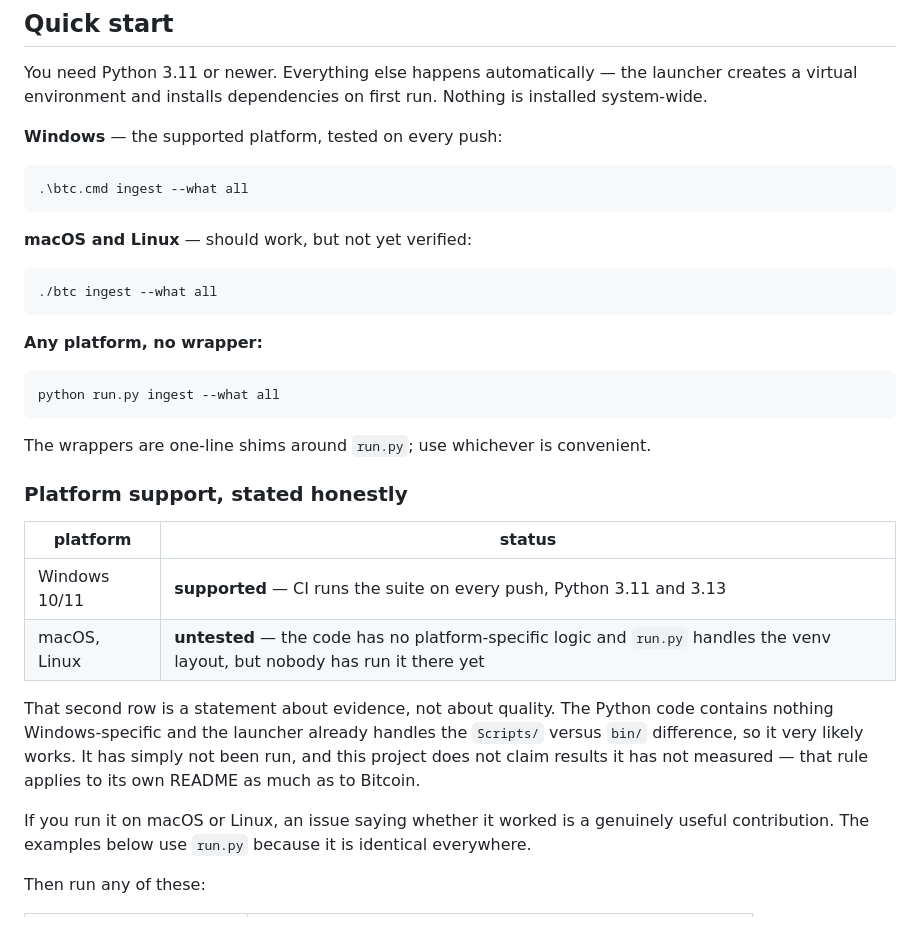
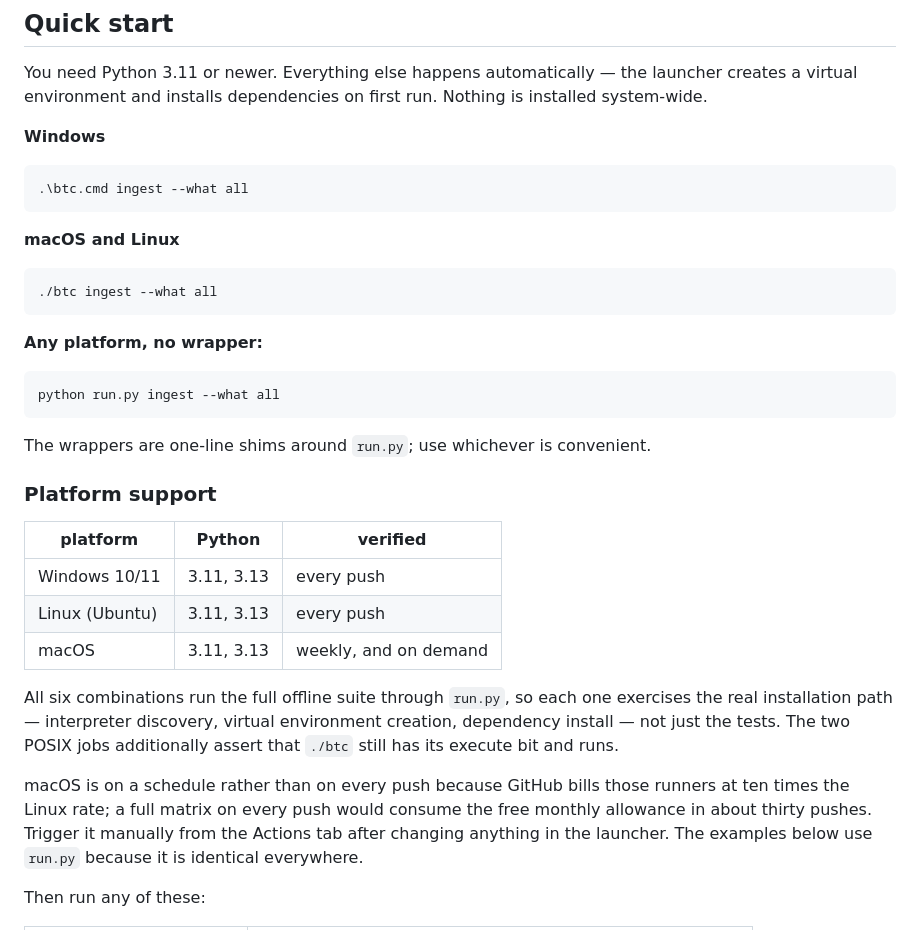
Before and after one commit to quasinbox-netizen/EP6, a Markdown page: README.md, the part around one of its changes. GitHub-like rendering.

Commit message:
macOS and Linux verified, not assumed
All six combinations pass: Ubuntu, Windows and macOS on Python 3.11 and 3.13,
each running the full offline suite through run.py so the installation path
itself is exercised rather than just the tests. The POSIX jobs also assert
./btc kept its execute bit.

Timings, for anyone wondering what CI costs: Linux 2.0-2.5 min, Windows
2.8-3.3 min, macOS 1.8-2.1 min.

The README platform table now states what CI measures instead of what the code
looks like it should do. That was the point of adding the runners rather than
reasoning about portability from the source.

Co-Authored-By: Claude Opus 5 <noreply@anthropic.com>

````diff
--- a/README.md
+++ b/README.md
@@ -24,13 +26,13 @@ You need Python 3.11 or newer. Everything else happens automatically — the
 launcher creates a virtual environment and installs dependencies on first run.
 Nothing is installed system-wide.
 
-**Windows** — the supported platform, tested on every push:
+**Windows**
 
 ```bat
 .\btc.cmd ingest --what all
 ```
 
-**macOS and Linux** — should work, but not yet verified:
+**macOS and Linux**
 
 ```bash
 ./btc ingest --what all
@@ -44,21 +46,23 @@ python run.py ingest --what all
 
 The wrappers are one-line shims around `run.py`; use whichever is convenient.
 
-### Platform support, stated honestly
+### Platform support
 
-| platform | status |
-|---|---|
-| Windows 10/11 | **supported** — CI runs the suite on every push, Python 3.11 and 3.13 |
-| macOS, Linux | **untested** — the code has no platform-specific logic and `run.py` handles the venv layout, but nobody has run it there yet |
+| platform | Python | verified |
+|---|---|---|
+| Windows 10/11 | 3.11, 3.13 | every push |
+| Linux (Ubuntu) | 3.11, 3.13 | every push |
+| macOS | 3.11, 3.13 | weekly, and on demand |
 
-That second row is a statement about evidence, not about quality. The Python
-code contains nothing Windows-specific and the launcher already handles the
-`Scripts/` versus `bin/` difference, so it very likely works. It has simply not
-been run, and this project does not claim results it has not measured — that
-rule applies to its own README as much as to Bitcoin.
+All six combinations run the full offline suite through `run.py`, so each one
+exercises the real installation path — interpreter discovery, virtual
+environment creation, dependency install — not just the tests. The two POSIX
+jobs additionally assert that `./btc` still has its execute bit and runs.
 
-If you run it on macOS or Linux, an issue saying whether it worked is a genuinely
-useful contribution.
+macOS is on a schedule rather than on every push because GitHub bills those
+runners at ten times the Linux rate; a full matrix on every push would consume
+the free monthly allowance in about thirty pushes. Trigger it manually from the
+Actions tab after changing anything in the launcher.
 The examples below use `run.py` because it is identical everywhere.
 
 Then run any of these:
````
Also changed, not shown: other parts of README.md (+2 -0 lines).
